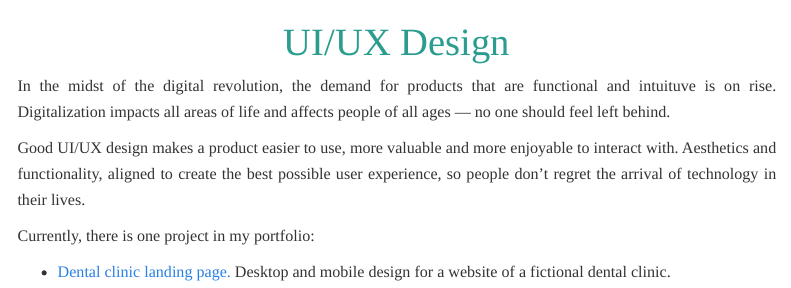
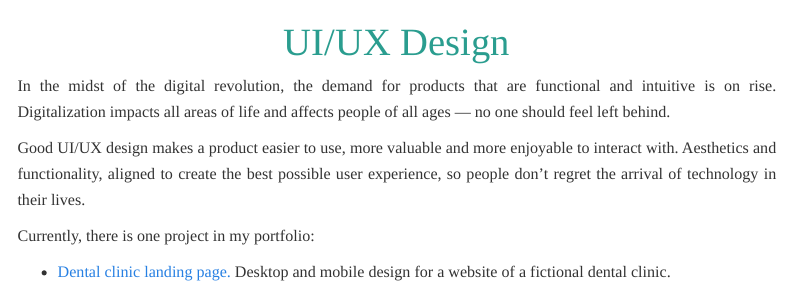
Before and after one commit to clara-rivero/clara-rivero.github.io, a Quarto document (design.qmd): the page in a window 1100 px wide, from its top. Rendered offline with R 4.5, knitr and Pandoc in place of Quarto, with nearby package versions; menus at the side of the page are left out.

Commit message:
rm unnecessary images

```diff
--- a/design.qmd
+++ b/design.qmd
@@ -1,7 +1,7 @@
 ---
 title: "UI/UX Design"
 ---
-In the midst of the digital revolution, the demand for products that are functional and intuituve is on rise. Digitalization impacts all areas of life and affects people of all ages — no one should feel left behind.
+In the midst of the digital revolution, the demand for products that are functional and intuitive is on rise. Digitalization impacts all areas of life and affects people of all ages — no one should feel left behind.
 
 Good UI/UX design makes a product easier to use, more valuable and more enjoyable to interact with. Aesthetics and functionality, aligned to create the best possible user experience, so people don’t regret the arrival of technology in their lives.
 
```
Also changed, not shown: design/dental_clinic_desktop.png (deleted), design/dental_clinic_desktop_2.png, design/dental_clinic_mobile.png (deleted), design/dental_clinic_mobile_2.png (deleted).
